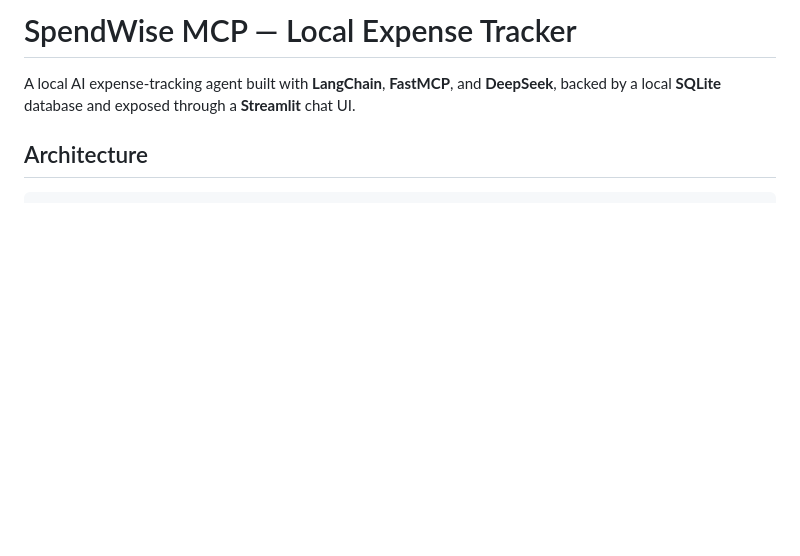
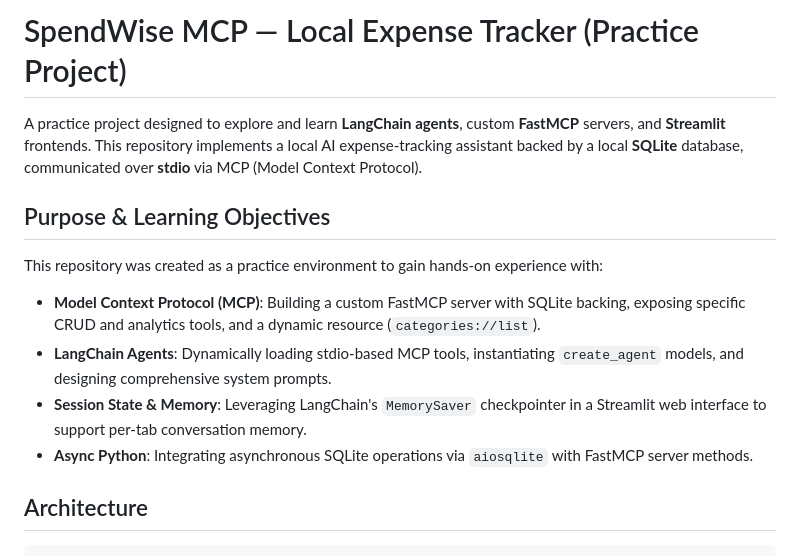
Before and after one commit to SriviharReddy/spendwise-mcp, a Markdown page: README.md, the part around the change. Rendered like a GitHub page; blank space fills up the shorter version.

Commit message:
docs: frame project as a practice project and document learning objectives

```diff
--- a/README.md
+++ b/README.md
@@ -1,6 +1,14 @@
-# SpendWise MCP — Local Expense Tracker
+# SpendWise MCP — Local Expense Tracker (Practice Project)
 
-A local AI expense-tracking agent built with **LangChain**, **FastMCP**, and **DeepSeek**, backed by a local **SQLite** database and exposed through a **Streamlit** chat UI.
+A practice project designed to explore and learn **LangChain agents**, custom **FastMCP** servers, and **Streamlit** frontends. This repository implements a local AI expense-tracking assistant backed by a local **SQLite** database, communicated over **stdio** via MCP (Model Context Protocol).
+
+## Purpose & Learning Objectives
+
+This repository was created as a practice environment to gain hands-on experience with:
+- **Model Context Protocol (MCP)**: Building a custom FastMCP server with SQLite backing, exposing specific CRUD and analytics tools, and a dynamic resource (`categories://list`).
+- **LangChain Agents**: Dynamically loading stdio-based MCP tools, instantiating `create_agent` models, and designing comprehensive system prompts.
+- **Session State & Memory**: Leveraging LangChain's `MemorySaver` checkpointer in a Streamlit web interface to support per-tab conversation memory.
+- **Async Python**: Integrating asynchronous SQLite operations via `aiosqlite` with FastMCP server methods.
 
 ## Architecture
 
```
